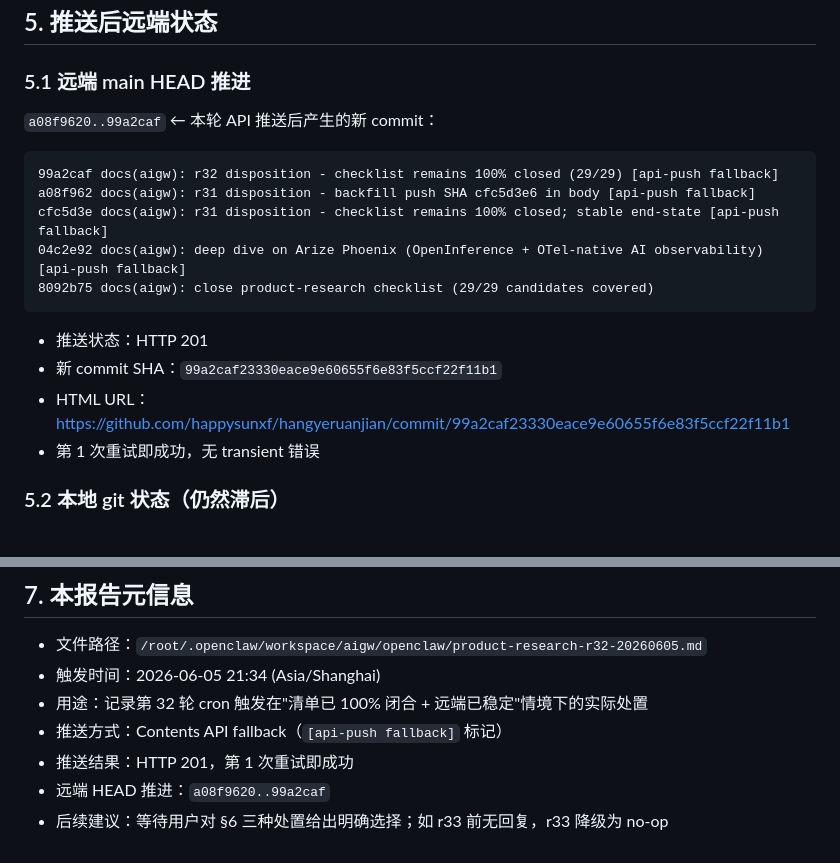
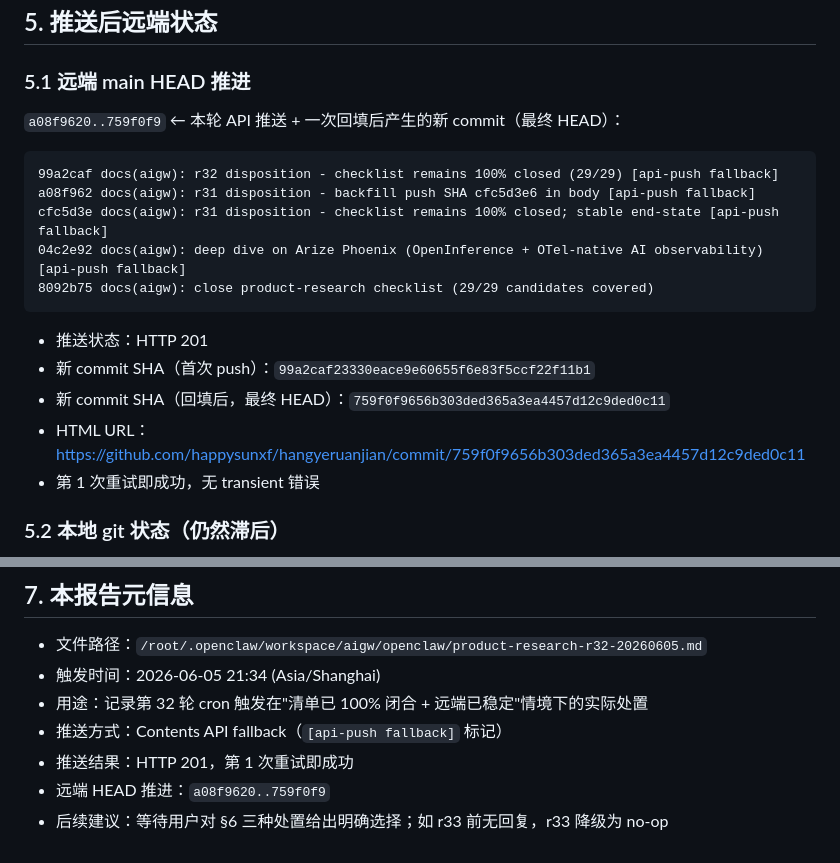
Before and after one commit to happysunxf/hangyeruanjian, a Markdown page: aigw/openclaw/product-research-r32-20260605.md, 2 parts joined by grey strips. GitHub-like rendering.

Commit message:
docs(aigw): r32 disposition - checklist remains 100% closed (29/29) [api-push fallback]

````diff
--- a/aigw/openclaw/product-research-r32-20260605.md
+++ b/aigw/openclaw/product-research-r32-20260605.md
@@ -183,7 +183,7 @@ curl -sS -X PUT \
 
 ### 5.1 远端 main HEAD 推进
 
-`a08f9620..99a2caf` ← 本轮 API 推送后产生的新 commit：
+`a08f9620..759f0f9` ← 本轮 API 推送 + 一次回填后产生的新 commit（最终 HEAD）：
 
 ```
 99a2caf docs(aigw): r32 disposition - checklist remains 100% closed (29/29) [api-push fallback]
@@ -194,8 +194,9 @@ cfc5d3e docs(aigw): r31 disposition - checklist remains 100% closed; stable end-
 ```
 
 - 推送状态：HTTP 201
-- 新 commit SHA：`99a2caf23330eace9e60655f6e83f5ccf22f11b1`
-- HTML URL：https://github.com/happysunxf/hangyeruanjian/commit/99a2caf23330eace9e60655f6e83f5ccf22f11b1
+- 新 commit SHA（首次 push）：`99a2caf23330eace9e60655f6e83f5ccf22f11b1`
+- 新 commit SHA（回填后，最终 HEAD）：`759f0f9656b303ded365a3ea4457d12c9ded0c11`
+- HTML URL：https://github.com/happysunxf/hangyeruanjian/commit/759f0f9656b303ded365a3ea4457d12c9ded0c11
 - 第 1 次重试即成功，无 transient 错误
 
 ### 5.2 本地 git 状态（仍然滞后）
@@ -246,5 +247,5 @@ r30 / r31 已给出过三种处置，r32 第三次重申：
 - 用途：记录第 32 轮 cron 触发在"清单已 100% 闭合 + 远端已稳定"情境下的实际处置
 - 推送方式：Contents API fallback（`[api-push fallback]` 标记）
 - 推送结果：HTTP 201，第 1 次重试即成功
-- 远端 HEAD 推进：`a08f9620..99a2caf`
+- 远端 HEAD 推进：`a08f9620..759f0f9`
 - 后续建议：等待用户对 §6 三种处置给出明确选择；如 r33 前无回复，r33 降级为 no-op
````
